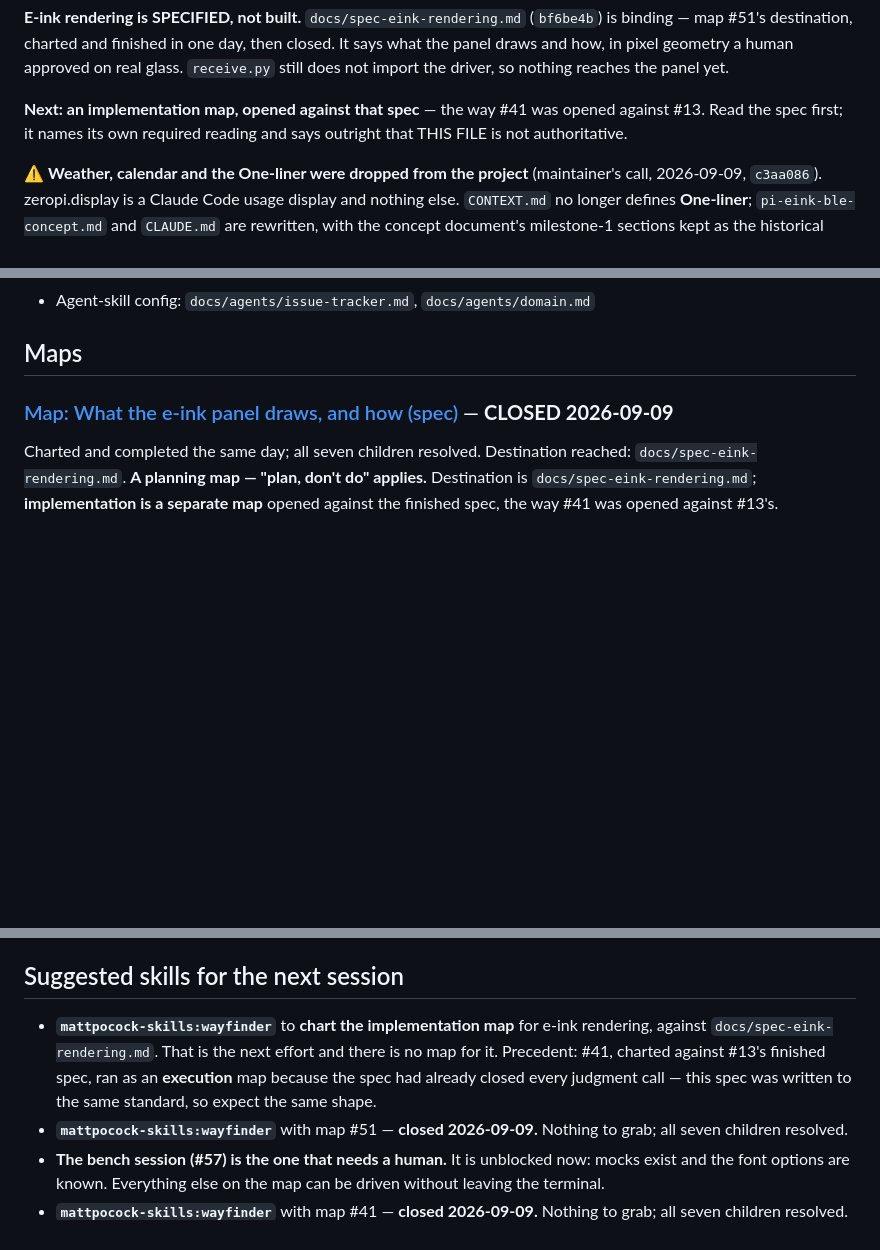
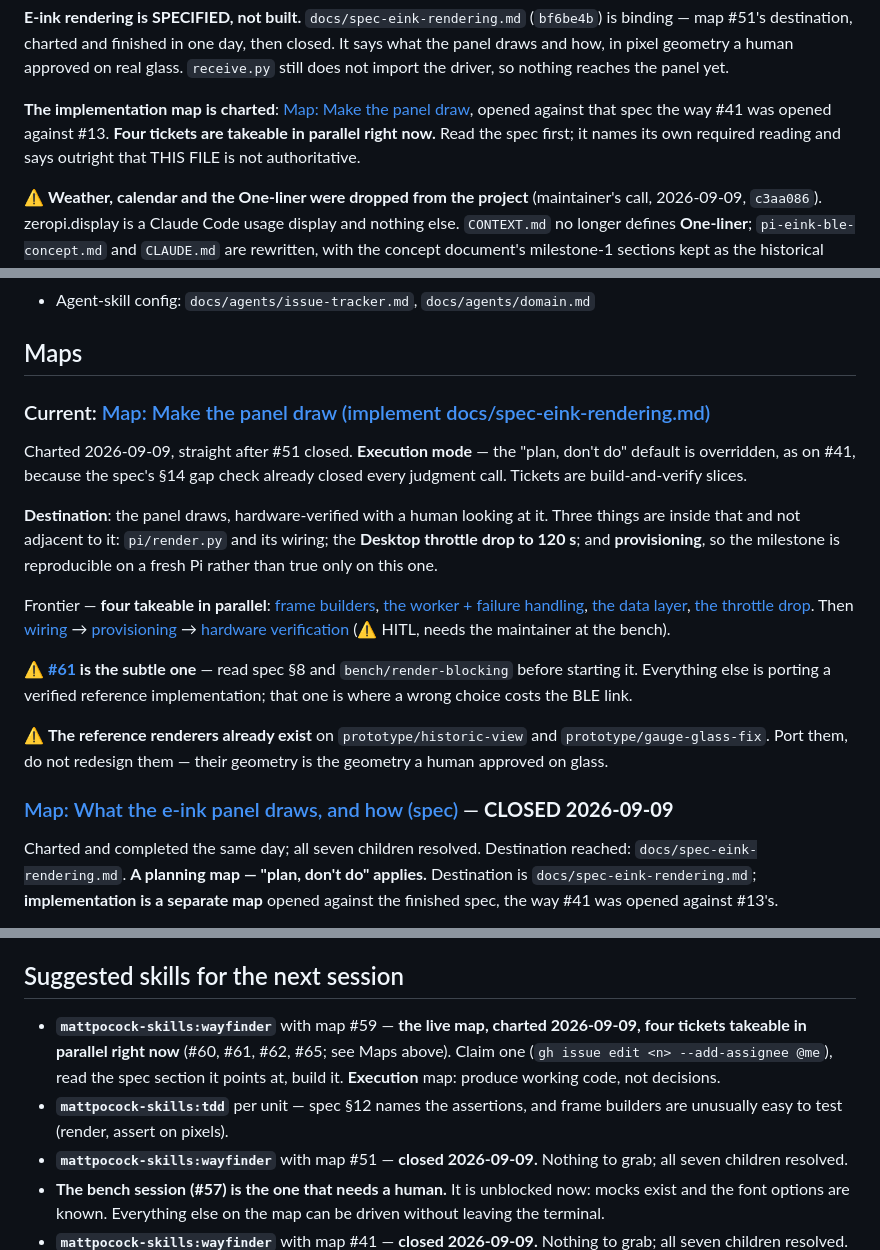
Before and after one commit to peterderkoala/zeropi.display, a Markdown page: handoff/handoff.md, 3 parts joined by grey strips. Drawn GitHub-style; blank space fills up the shorter version.

Commit message:
Handoff: chart the implementation map (#59)
Execution mode, seven build-and-verify slices, four takeable in parallel.
Flags the one subtle ticket (the worker and failure handling, where a wrong
choice costs the BLE link) and points the rest at the reference renderers
that already exist on branches.

Co-Authored-By: Claude Opus 5 <noreply@anthropic.com>
Claude-Session: https://claude.ai/code/session_01D4ovroeWJdkrJSf92P9cnj

```diff
--- a/handoff/handoff.md
+++ b/handoff/handoff.md
@@ -38,9 +38,11 @@ day, then closed. It says what the panel draws and how, in pixel geometry a
 human approved on real glass. `receive.py` still does not import the driver, so
 nothing reaches the panel yet.
 
-**Next: an implementation map, opened against that spec** — the way #41 was
-opened against #13. Read the spec first; it names its own required reading and
-says outright that THIS FILE is not authoritative.
+**The implementation map is charted**:
+[Map: Make the panel draw](https://github.com/peterderkoala/zeropi.display/issues/59),
+opened against that spec the way #41 was opened against #13. **Four tickets are
+takeable in parallel right now.** Read the spec first; it names its own
+required reading and says outright that THIS FILE is not authoritative.
 
 ⚠ **Weather, calendar and the One-liner were dropped from the project**
 (maintainer's call, 2026-09-09, `c3aa086`). zeropi.display is a Claude Code
@@ -117,6 +119,37 @@ and nobody has actually looked at the glass.
 - Agent-skill config: `docs/agents/issue-tracker.md`, `docs/agents/domain.md`
 
 ## Maps
+
+### Current: [Map: Make the panel draw (implement docs/spec-eink-rendering.md)](https://github.com/peterderkoala/zeropi.display/issues/59)
+
+Charted 2026-09-09, straight after #51 closed. **Execution mode** — the "plan,
+don't do" default is overridden, as on #41, because the spec's §14 gap check
+already closed every judgment call. Tickets are build-and-verify slices.
+
+**Destination**: the panel draws, hardware-verified with a human looking at it.
+Three things are inside that and not adjacent to it: `pi/render.py` and its
+wiring; the **Desktop throttle drop to 120 s**; and **provisioning**, so the
+milestone is reproducible on a fresh Pi rather than true only on this one.
+
+Frontier — **four takeable in parallel**:
+[frame builders](https://github.com/peterderkoala/zeropi.display/issues/60),
+[the worker + failure handling](https://github.com/peterderkoala/zeropi.display/issues/61),
+[the data layer](https://github.com/peterderkoala/zeropi.display/issues/62),
+[the throttle drop](https://github.com/peterderkoala/zeropi.display/issues/65).
+Then [wiring](https://github.com/peterderkoala/zeropi.display/issues/63) →
+[provisioning](https://github.com/peterderkoala/zeropi.display/issues/64) →
+[hardware verification](https://github.com/peterderkoala/zeropi.display/issues/66)
+(⚠ HITL, needs the maintainer at the bench).
+
+⚠ **[#61](https://github.com/peterderkoala/zeropi.display/issues/61) is the
+subtle one** — read spec §8 and `bench/render-blocking` before starting it.
+Everything else is porting a verified reference implementation; that one is
+where a wrong choice costs the BLE link.
+
+⚠ **The reference renderers already exist** on `prototype/historic-view` and
+`prototype/gauge-glass-fix`. Port them, do not redesign them — their geometry
+is the geometry a human approved on glass.
+
 
 ### [Map: What the e-ink panel draws, and how (spec)](https://github.com/peterderkoala/zeropi.display/issues/51) — **CLOSED 2026-09-09**
 
@@ -1216,12 +1249,13 @@ in `docs/research/`):
 
 ## Suggested skills for the next session
 
-- **`mattpocock-skills:wayfinder`** to **chart the implementation map** for
-  e-ink rendering, against `docs/spec-eink-rendering.md`. That is the next
-  effort and there is no map for it. Precedent: #41, charted against #13's
-  finished spec, ran as an **execution** map because the spec had already
-  closed every judgment call — this spec was written to the same standard, so
-  expect the same shape.
+- **`mattpocock-skills:wayfinder`** with map #59 — **the live map, charted
+  2026-09-09, four tickets takeable in parallel right now** (#60, #61, #62,
+  #65; see Maps above). Claim one (`gh issue edit <n> --add-assignee @me`),
+  read the spec section it points at, build it. **Execution** map: produce
+  working code, not decisions.
+- **`mattpocock-skills:tdd`** per unit — spec §12 names the assertions, and
+  frame builders are unusually easy to test (render, assert on pixels).
 - **`mattpocock-skills:wayfinder`** with map #51 — **closed 2026-09-09.**
   Nothing to grab; all seven children resolved.
 - **The bench session (#57) is the one that needs a human.** It is unblocked
```
